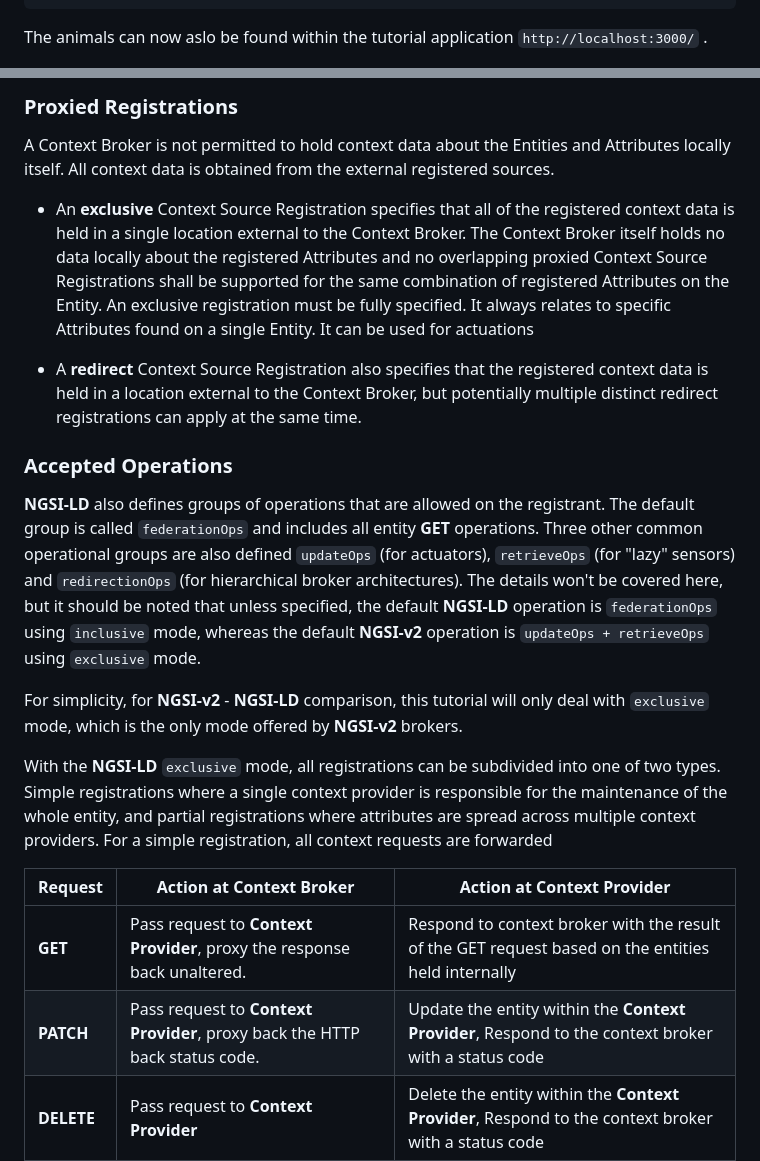
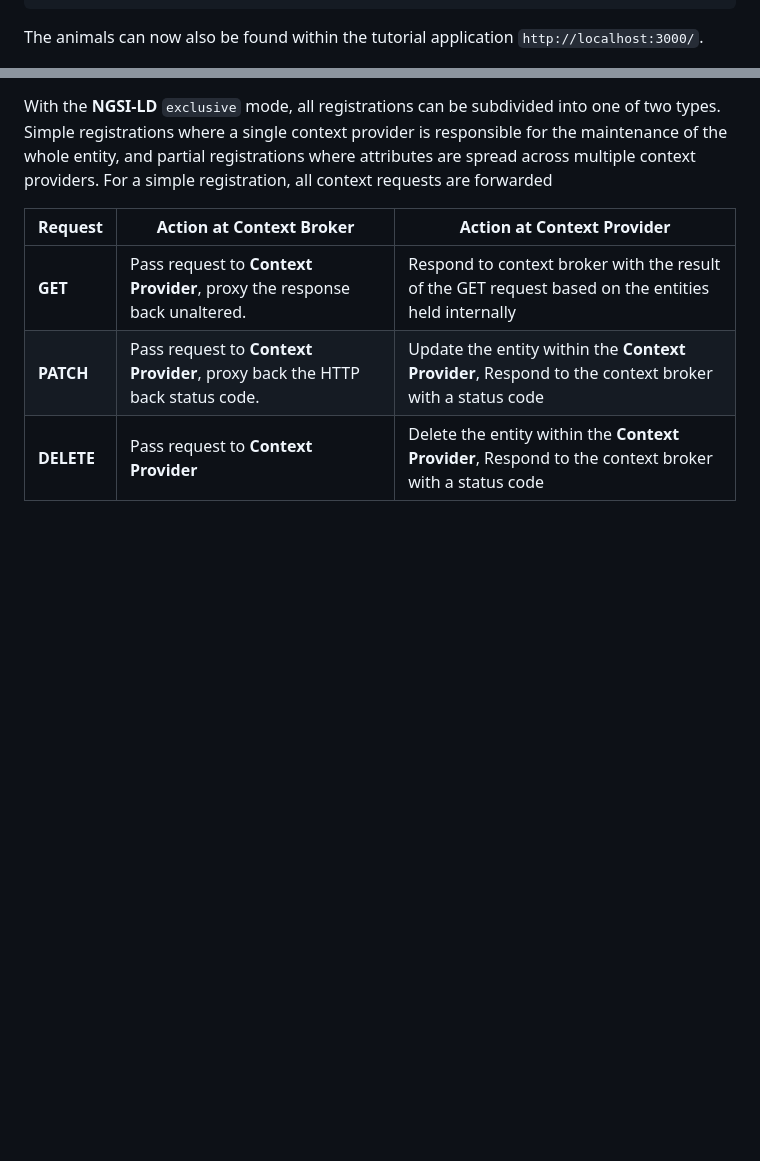
Before and after one commit to FIWARE/tutorials.Context-Providers, a Markdown page: README.md, 2 parts joined by grey strips. Rendered like a GitHub page; blank space fills up the shorter version.

````diff
--- a/README.md
+++ b/README.md
@@ -377,5 +394,5 @@ curl -L 'http://localhost:1026/ngsi-ld/v1/entities/?type=Animal&limit=100&option
    ...etc
 ```
 
-The animals can now aslo be found within the tutorial application `http://localhost:3000/` .
+The animals can now also be found within the tutorial application `http://localhost:3000/`.
 
@@ -500,28 +450,3 @@ data from (possibly multiple) external sources
-### Proxied Registrations
-
-A Context Broker is not permitted to hold context data about the Entities and Attributes locally itself. All context
-data is obtained from the external registered sources.
-
--   An **exclusive** Context Source Registration specifies that all of the registered context data is held in a single
-    location external to the Context Broker. The Context Broker itself holds no data locally about the registered
-    Attributes and no overlapping proxied Context Source Registrations shall be supported for the same combination of
-    registered Attributes on the Entity. An exclusive registration must be fully specified. It always relates to
-    specific Attributes found on a single Entity. It can be used for actuations
-
--   A **redirect** Context Source Registration also specifies that the registered context data is held in a location
-    external to the Context Broker, but potentially multiple distinct redirect registrations can apply at the same time.
-
-### Accepted Operations
-
-**NGSI-LD** also defines groups of operations that are allowed on the registrant. The default group is called
-`federationOps` and includes all entity **GET** operations. Three other common operational groups are also defined
-`updateOps` (for actuators), `retrieveOps` (for "lazy" sensors) and `redirectionOps` (for hierarchical broker
-architectures). The details won't be covered here, but it should be noted that unless specified, the default **NGSI-LD**
-operation is `federationOps` using `inclusive` mode, whereas the default **NGSI-v2** operation is
-`updateOps + retrieveOps` using `exclusive` mode.
-
-For simplicity, for **NGSI-v2** - **NGSI-LD** comparison, this tutorial will only deal with `exclusive` mode, which is
-the only mode offered by **NGSI-v2** brokers.
 
 With the **NGSI-LD** `exclusive` mode, all registrations can be subdivided into one of two types. Simple registrations
 where a single context provider is responsible for the maintenance of the whole entity, and partial registrations where
````
Also changed, not shown: other parts of README.md (+52 -102 lines).
